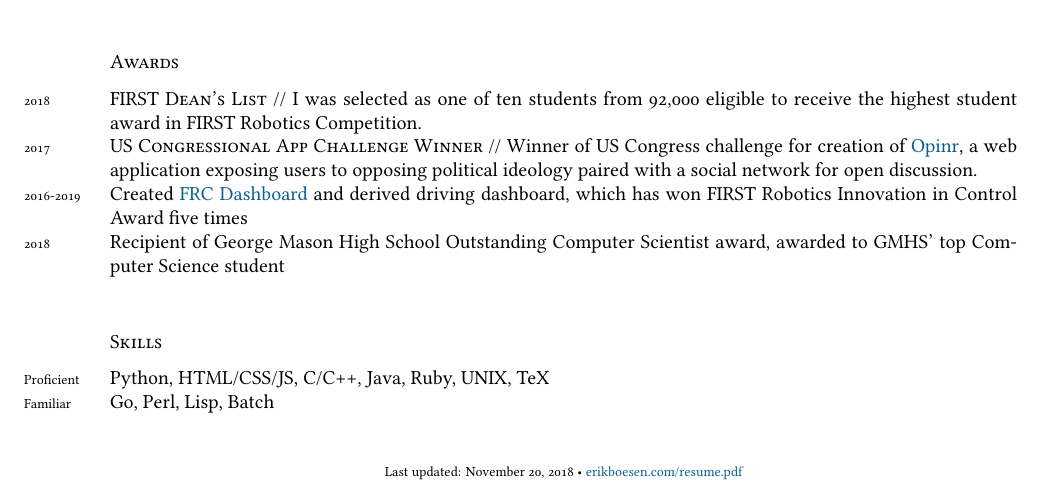
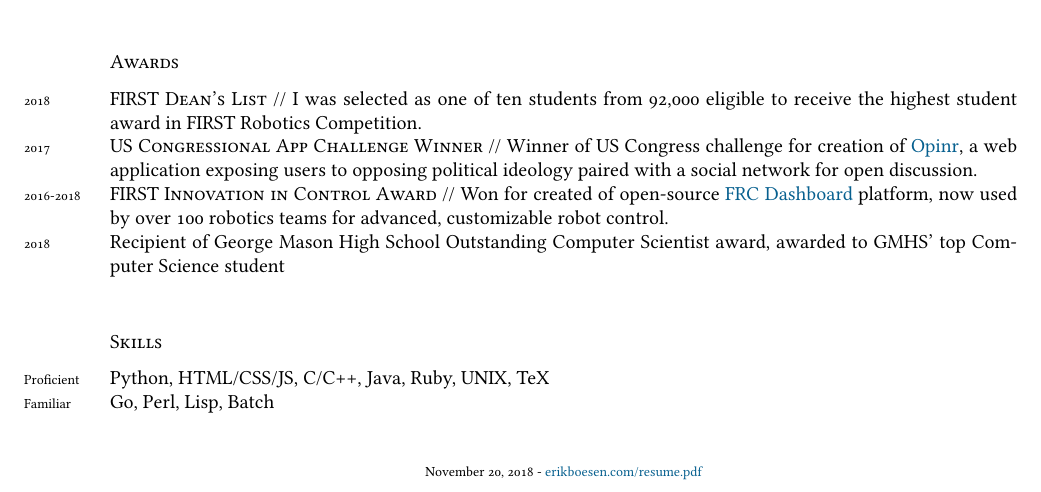
Before and after one commit to ErikBoesen/erikboesen.github.io, a LaTeX CV (resume.tex): part of the page, cut so that both start at the same text. Compiled offline with XeLaTeX; a missing font is replaced by an installed copy or a similar font.

Commit message:
Strip unnecessary lines from resume

```diff
--- a/resume.tex
+++ b/resume.tex
@@ -83,7 +69,7 @@ bookmarks, colorlinks, breaklinks,
 \noindent
 \years{2018}\textsc{FIRST Dean's List} // I was selected as one of ten students from 92,000 eligible to receive the highest student award in FIRST Robotics Competition.\\
 \years{2017}\textsc{US Congressional App Challenge Winner} // Winner of US Congress challenge for creation of \href{http://opinr.me}{Opinr}, a web application exposing users to opposing political ideology paired with a social network for open discussion.\\
-\years{2016-2019}Created \href{https://frcdashboard.github.io}{FRC Dashboard} and derived driving dashboard, which has won FIRST Robotics Innovation in Control Award five times\\
+\years{2016-2018}\textsc{FIRST Innovation in Control Award} // Won for created of open-source \href{https://frcdashboard.github.io}{FRC Dashboard} platform, now used by over 100 robotics teams for advanced, customizable robot control.\\
 \years{2018}Recipient of George Mason High School Outstanding Computer Scientist award, awarded to GMHS' top Computer Science student\\
 
 \subsection*{Skills}
@@ -97,10 +83,8 @@ bookmarks, colorlinks, breaklinks,
 %International Politics\\
 %Vexillology\\
 
-
 \begin{center}
-{\scriptsize  Last updated: \today\- •\-
-\href{https://erikboesen.com/resume.pdf}{erikboesen.com/resume.pdf}}
+{\scriptsize  \today\-  - \href{https://erikboesen.com/resume.pdf}{erikboesen.com/resume.pdf}}
 \end{center}
 
 \end{document}
```
Also changed, not shown: resume.pdf, resume.tex (16 more changed lines).
